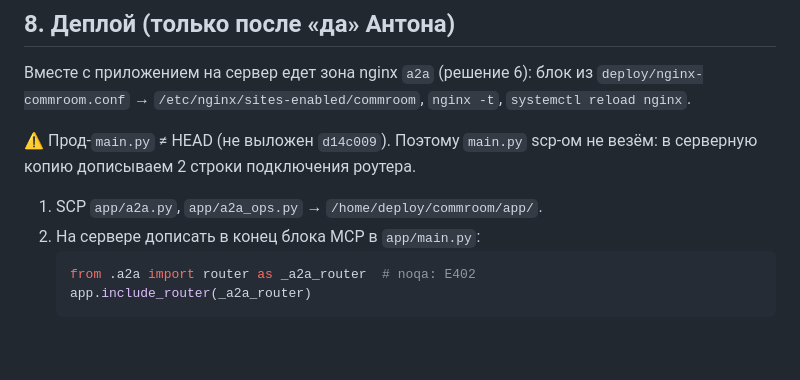
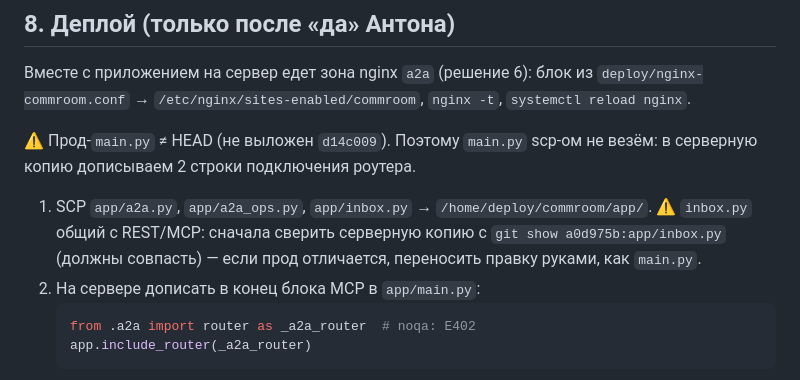
Before and after one commit to kotinder/roomcomm, a Markdown page: docs/a2a-design.md, the part around the change. Drawn GitHub-style; blank space fills up the shorter version.

Commit message:
docs(a2a): inbox.py joins the deploy list
Co-Authored-By: Claude Opus 5.5 <noreply@anthropic.com>

````diff
--- a/docs/a2a-design.md
+++ b/docs/a2a-design.md
@@ -136,7 +136,7 @@ JSON-RPC-ошибки отдаются с HTTP 200: иначе SDK превра
 
 ⚠️ Прод-`main.py` ≠ HEAD (не выложен `d14c009`). Поэтому `main.py` scp-ом не везём: в серверную копию дописываем 2 строки подключения роутера.
 
-1. SCP `app/a2a.py`, `app/a2a_ops.py` → `/home/deploy/commroom/app/`.
+1. SCP `app/a2a.py`, `app/a2a_ops.py`, `app/inbox.py` → `/home/deploy/commroom/app/`. ⚠️ `inbox.py` общий с REST/MCP: сначала сверить серверную копию с `git show a0d975b:app/inbox.py` (должны совпасть) — если прод отличается, переносить правку руками, как `main.py`.
 2. На сервере дописать в конец блока MCP в `app/main.py`:
    ```python
    from .a2a import router as _a2a_router  # noqa: E402
````
